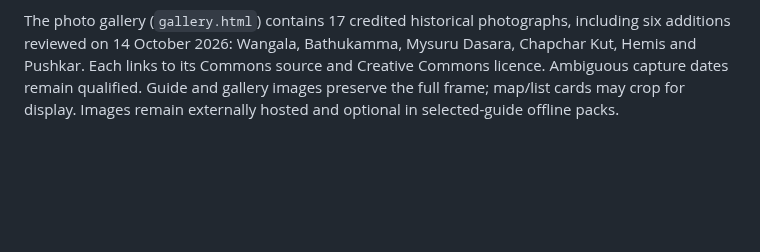
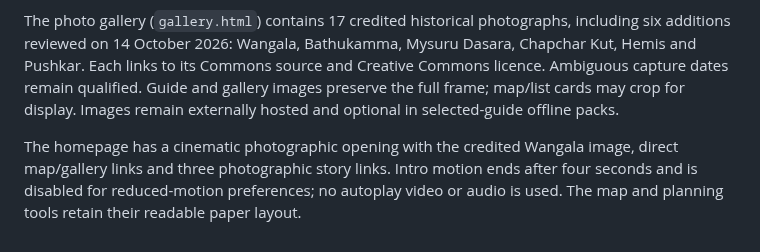
Before and after one commit to Pdey2022/festival-atlas, a Markdown page: README.md, the part around the change. Drawn GitHub-style; blank space fills up the shorter version.

Commit message:
Document cinematic homepage and motion preferences

```diff
--- a/README.md
+++ b/README.md
@@ -86,3 +86,5 @@ Three homepage starting points lead to the map, finder and month-based trip disc
 The destination directory supports combined text search and region filtering. Search matches destination names, aliases, nearby sights and associated festival names. Live result counts, a clear-filters action and an empty state support browsing; the full directory remains available without JavaScript. The search script is included in offline packs.
 
 The photo gallery (`gallery.html`) contains 17 credited historical photographs, including six additions reviewed on 14 October 2026: Wangala, Bathukamma, Mysuru Dasara, Chapchar Kut, Hemis and Pushkar. Each links to its Commons source and Creative Commons licence. Ambiguous capture dates remain qualified. Guide and gallery images preserve the full frame; map/list cards may crop for display. Images remain externally hosted and optional in selected-guide offline packs.
+
+The homepage has a cinematic photographic opening with the credited Wangala image, direct map/gallery links and three photographic story links. Intro motion ends after four seconds and is disabled for reduced-motion preferences; no autoplay video or audio is used. The map and planning tools retain their readable paper layout.
```
